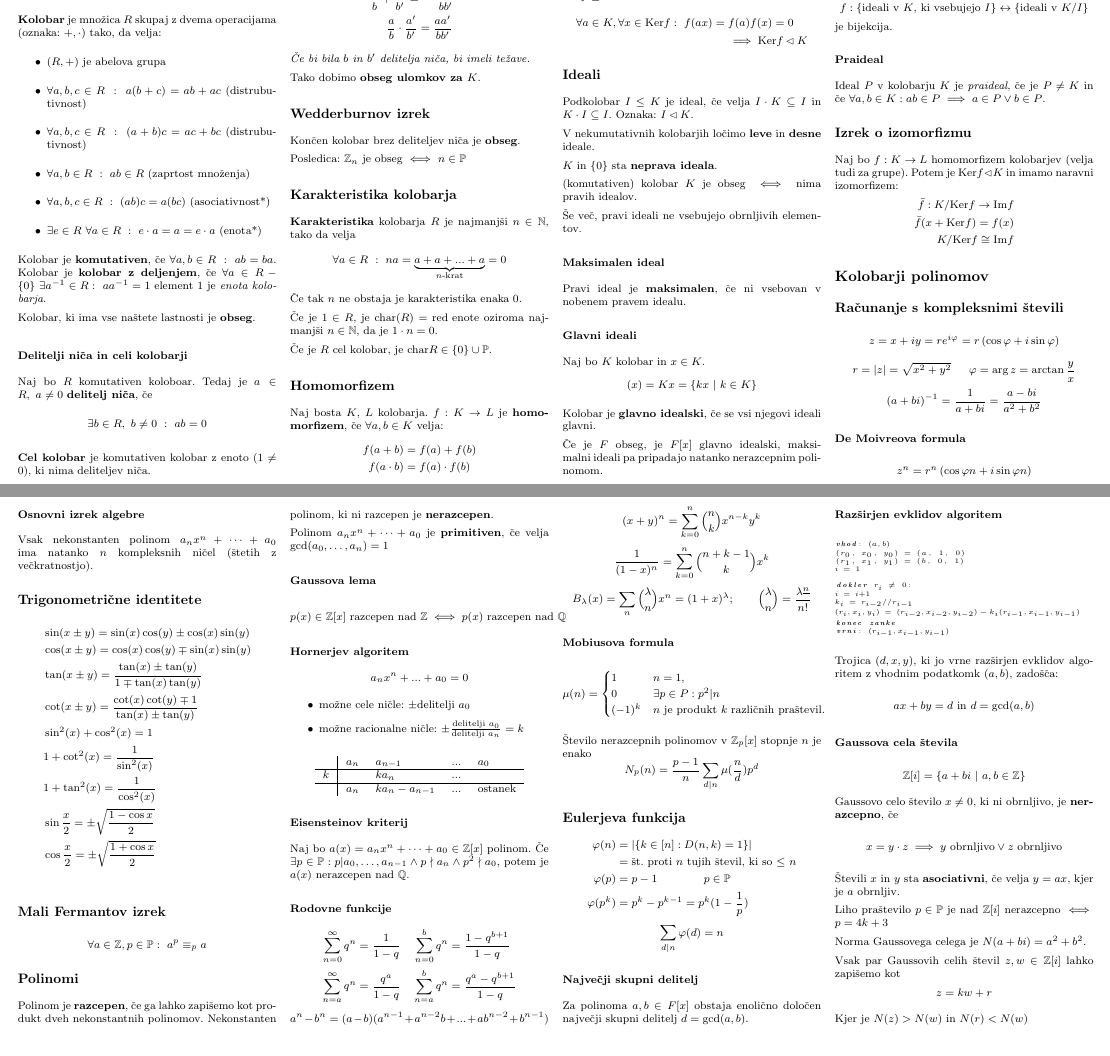
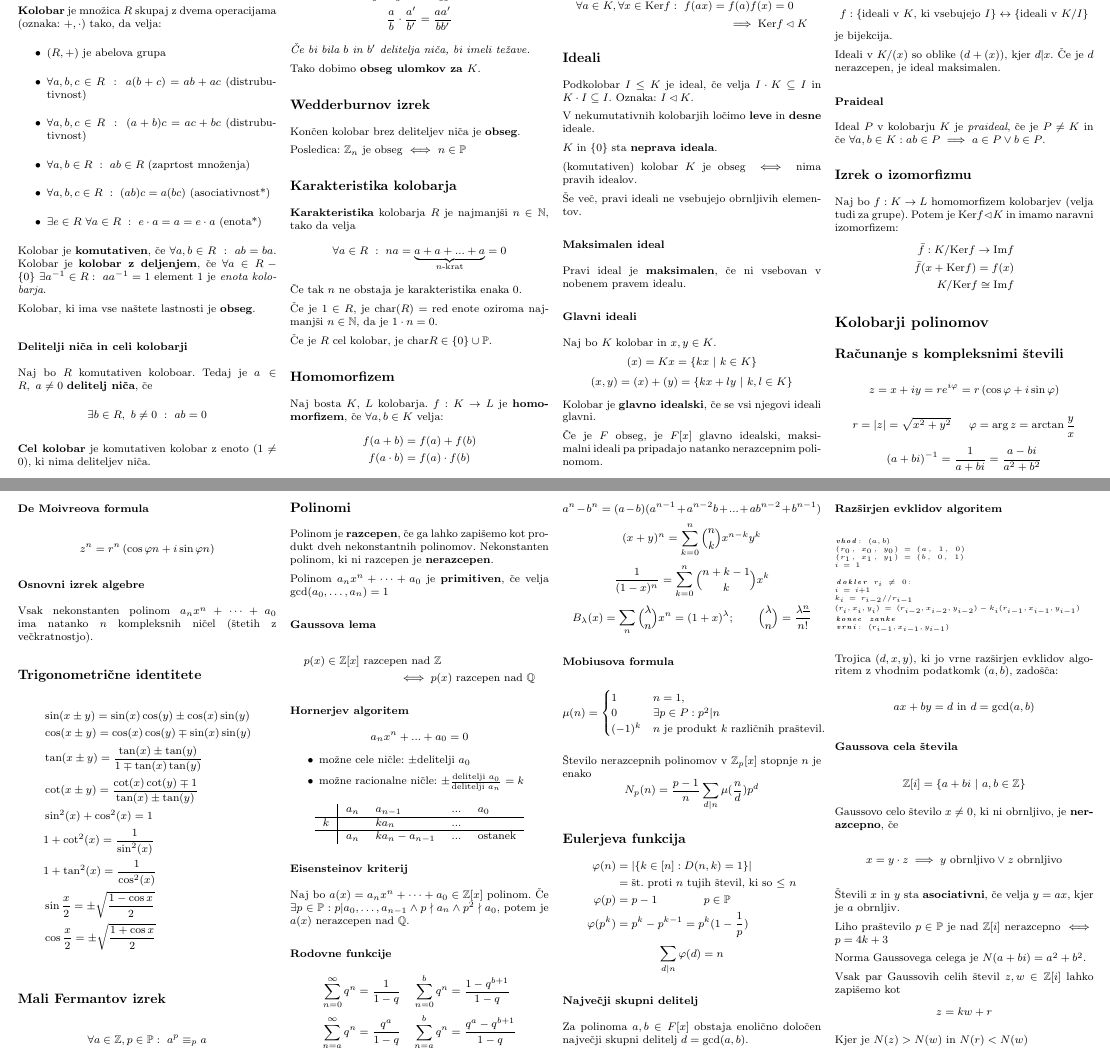
Before and after one commit to njezersek/Izbrana-poglavja-iz-matematike-zapiski, a LaTeX document (zapiskuskompaktus.tex, which reads vsebina.tex): two parts of pages 1 and 2 of 2, joined at a grey line, cut at the place of the change. Compiled offline with pdfLaTeX.

Commit message:
Ideali: dopolnitev

```diff
--- a/vsebina.tex
+++ b/vsebina.tex
@@ -105,8 +105,9 @@ $K$ in $\{0\}$ sta \textbf{neprava ideala}.
 Pravi ideal je \textbf{maksimalen}, če ni vsebovan v nobenem pravem idealu.
 
 \subsubsection*{Glavni ideali}
-Naj bo $K$ kolobar in $x \in K$.
+Naj bo $K$ kolobar in $x,y \in K$.
 \[ (x) = Kx = \{kx\ |\ k \in K\}\]
+\[ (x,y) = (x) + (y) = \{kx + ly\ |\ k,l \in K\}\]
 
 Kolobar je \textbf{glavno idealski}, če se vsi njegovi ideali glavni.
 
@@ -128,6 +129,8 @@ $K/I$ ($K$ komutativen kolobar) je \textbf{obseg} $\iff$ $I$ maksimalen ideal.
 
 Funkcija
 \[f: \{\text{ideali v $K$, ki vsebujejo $I$}\} \leftrightarrow \{\text{ideali v $K/I$}\}\] je bijekcija.
+
+Ideali v $K/(x)$ so oblike $(d + (x))$, kjer $d | x$. Če je $d$ nerazcepen, je ideal maksimalen.
 
 \subsubsection*{Praideal}
 Ideal $P$ v kolobarju $K$ je \emph{praideal}, če je $P \neq K$ in če $\forall a,b \in K: ab \in P \implies a \in P \vee b \in P$.
@@ -183,9 +186,9 @@ Nekonstanten polinom, ki ni razcepen je \textbf{nerazcepen}.
 Polinom $a_n x^n + \dots + a_0$ je \textbf{primitiven}, če velja $\gcd(a_0, \dots, a_n) = 1$
 
 \subsubsection*{Gaussova lema}
-\begin{align*}
-	p(x) \in \mathbb{Z}[x] \text{ razcepen nad } \mathbb{Z} \iff p(x) \text{ razcepen nad } \mathbb{Q}
-\end{align*}
+\begin{multline*}
+	p(x) \in \mathbb{Z}[x] \text{ razcepen nad } \mathbb{Z} \\ \iff p(x) \text{ razcepen nad } \mathbb{Q}
+\end{multline*}
 
 \subsubsection*{Hornerjev algoritem}
 \[a_n x^n + ... + a_0 = 0\]
```
Also changed, not shown: zapiski.pdf, zapiskuskompaktus.pdf.
